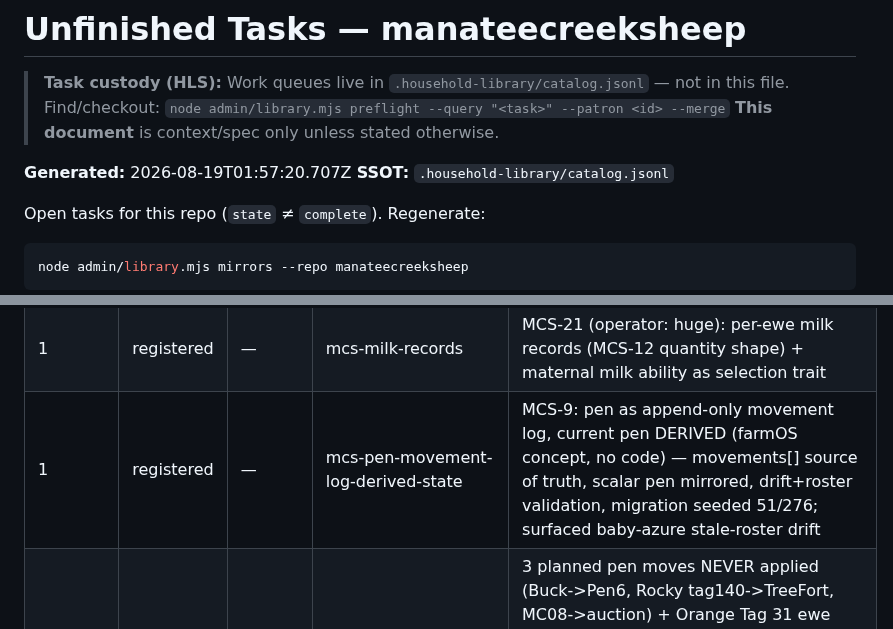
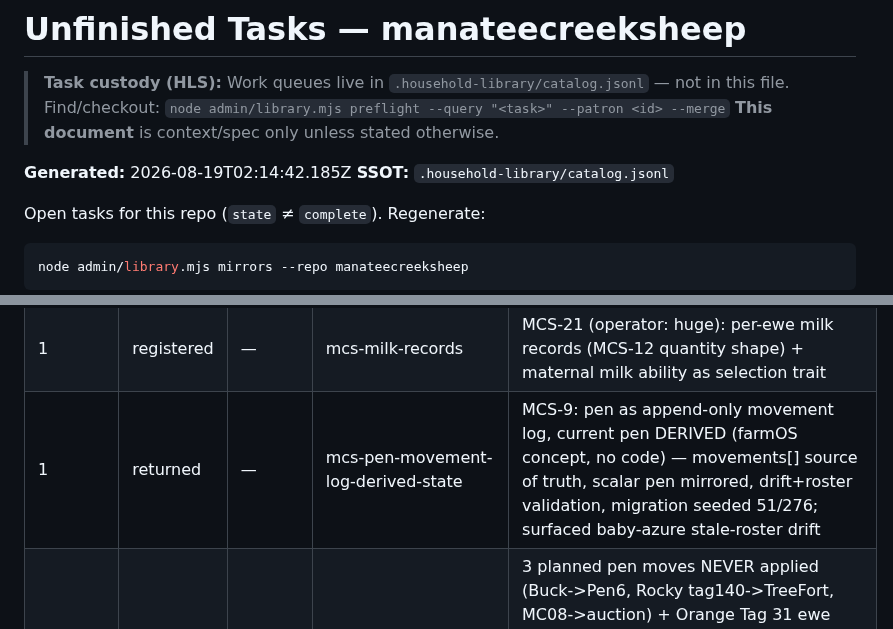
Before and after one commit to jsschrstrcks1/manateecreeksheep, a Markdown page: admin/UNFINISHED_TASKS.md, 2 parts joined by grey strips. Drawn GitHub-style.

Commit message:
hls: refresh mirrors after MCS-9 release [no-reasoning]
Co-Authored-By: Claude <noreply@anthropic.com>
Claude-Session: https://claude.ai/code/session_01XJuX5km9VB9neWHtJUBKJu

```diff
--- a/admin/UNFINISHED_TASKS.md
+++ b/admin/UNFINISHED_TASKS.md
@@ -4,7 +4,7 @@
 > Find/checkout: `node admin/library.mjs preflight --query "<task>" --patron <id> --merge`
 > **This document** is context/spec only unless stated otherwise.
 
-**Generated:** 2026-08-19T01:57:20.707Z
+**Generated:** 2026-08-19T02:14:42.185Z
 **SSOT:** `.household-library/catalog.jsonl`
 
 Open tasks for this repo (`state` ≠ `complete`). Regenerate:
@@ -29,7 +29,7 @@ node admin/library.mjs mirrors --repo manateecreeksheep
 | 1 | registered | — | mcs-genetic-trait-card | MCS-32: two-tier genetic trait card — Mendelian letters w/ per-locus source+confidence (scrapie, color, horns, Booroola, TMEM154, FGFR3) + polygenic EBV bars (resistance/resilience/avoidance/maternal; burden-conditioned; evidence-grade labels; tolerance-slope mature form) |
 | 1 | returned | — | mcs-health-event-log | MCS-26 (operator directive): typed per-animal health & adverse-event log — foot rot, parasites, fly strike, predation, everything in between; condition vocabulary + diagnosis + treatment + body location + outcome, append-only (MCS-9 shape), feeds MCS-7 withdrawal and MCS-3 triage |
 | 1 | registered | — | mcs-milk-records | MCS-21 (operator: huge): per-ewe milk records (MCS-12 quantity shape) + maternal milk ability as selection trait |
-| 1 | registered | — | mcs-pen-movement-log-derived-state | MCS-9: pen as append-only movement log, current pen DERIVED (farmOS concept, no code) — movements[] source of truth, scalar pen mirrored, drift+roster validation, migration seeded 51/276; surfaced baby-azure stale-roster drift |
+| 1 | returned | — | mcs-pen-movement-log-derived-state | MCS-9: pen as append-only movement log, current pen DERIVED (farmOS concept, no code) — movements[] source of truth, scalar pen mirrored, drift+roster validation, migration seeded 51/276; surfaced baby-azure stale-roster drift |
 | 1 | registered | — | mcs-pen-moves-pending | 3 planned pen moves NEVER applied (Buck->Pen6, Rocky tag140->TreeFort, MC08->auction) + Orange Tag 31 ewe unlocated since 5/14 + Windlestone ram isolation rec (chat-got-pen-plan: 'reported dangerous'). VERIFY against current movements log first; apply as MCS-9 movement events |
 | 1 | registered | — | mcs-periparturient-window | MCS-33: periparturient window management — lambing calendar auto-schedules FAMACHA/FEC checks + late-gestation nutrition flag; maternal resistance as selection signal |
 | 1 | registered | — | mcs-privacy-attestation-parity | AUDIT EXPANSION: privacy attestation (tools/attest-repo-private + pre-push gate, completed for OCS) absent from manateecreeksheep — pushes ungated while the repo now carries family/operational data (photos, family names, health, finances-adjacent) |
```
Also changed, not shown: admin/COMPLETED_TASKS.md (+1 -1 lines).
